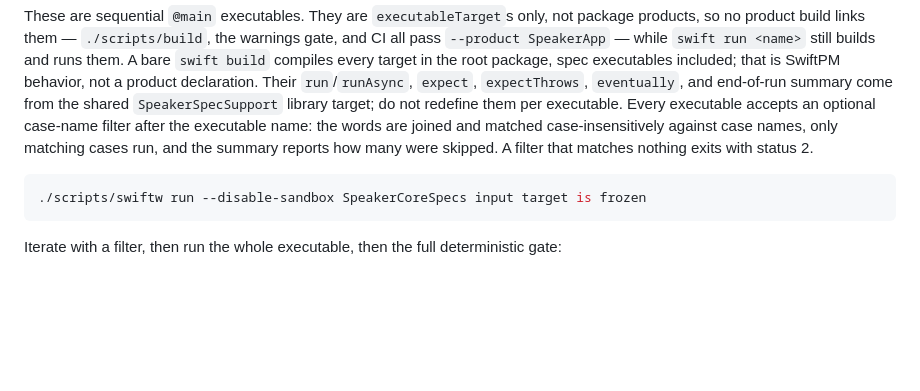
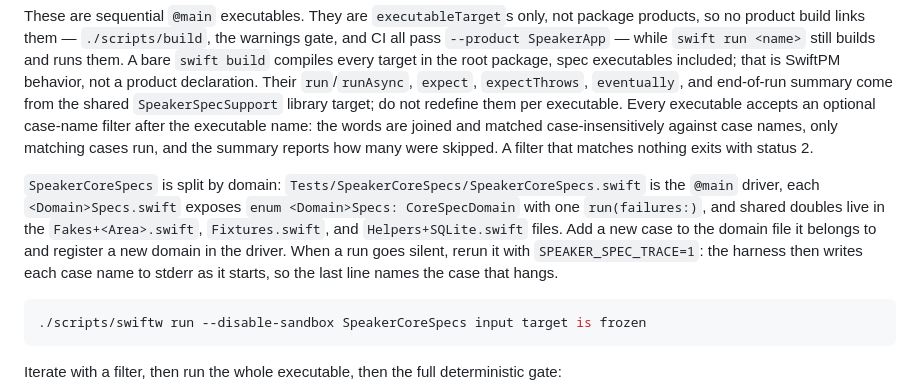
Before and after one commit to simonwong/speaker, a Markdown page: docs/agents/development.md, the part around the change. Rendered like a GitHub page; blank space fills up the shorter version.

Commit message:
docs(development): describe the per-domain core spec layout and the case trace switch
Co-Authored-By: Claude Fable 5.1 <noreply@anthropic.com>

````diff
--- a/docs/agents/development.md
+++ b/docs/agents/development.md
@@ -39,6 +39,8 @@ Use the tightest relevant specification executable while iterating:
 ```
 
 These are sequential `@main` executables. They are `executableTarget`s only, not package products, so no product build links them — `./scripts/build`, the warnings gate, and CI all pass `--product SpeakerApp` — while `swift run <name>` still builds and runs them. A bare `swift build` compiles every target in the root package, spec executables included; that is SwiftPM behavior, not a product declaration. Their `run`/`runAsync`, `expect`, `expectThrows`, `eventually`, and end-of-run summary come from the shared `SpeakerSpecSupport` library target; do not redefine them per executable. Every executable accepts an optional case-name filter after the executable name: the words are joined and matched case-insensitively against case names, only matching cases run, and the summary reports how many were skipped. A filter that matches nothing exits with status 2.
+
+`SpeakerCoreSpecs` is split by domain: `Tests/SpeakerCoreSpecs/SpeakerCoreSpecs.swift` is the `@main` driver, each `<Domain>Specs.swift` exposes `enum <Domain>Specs: CoreSpecDomain` with one `run(failures:)`, and shared doubles live in the `Fakes+<Area>.swift`, `Fixtures.swift`, and `Helpers+SQLite.swift` files. Add a new case to the domain file it belongs to and register a new domain in the driver. When a run goes silent, rerun it with `SPEAKER_SPEC_TRACE=1`: the harness then writes each case name to stderr as it starts, so the last line names the case that hangs.
 
 ```bash
 ./scripts/swiftw run --disable-sandbox SpeakerCoreSpecs input target is frozen
````
